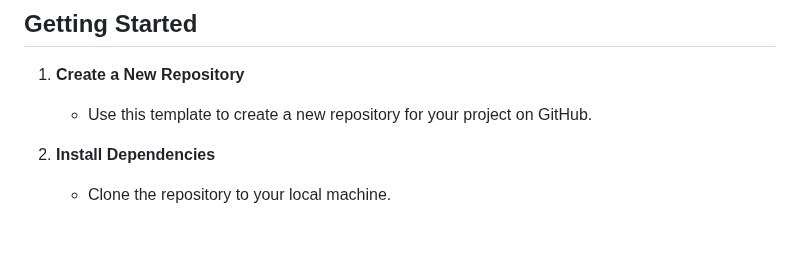
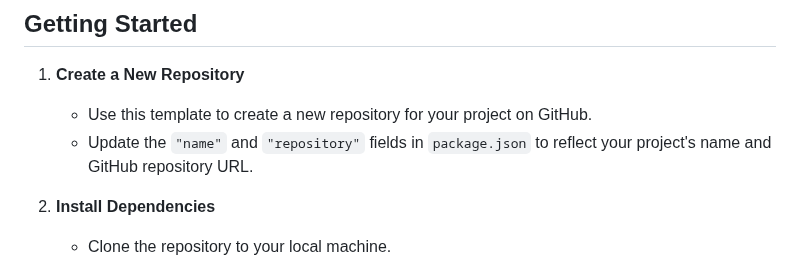
Before and after one commit to wonderup-agency/starter, a Markdown page: README.md, the part around the change. Rendered like a GitHub page; blank space fills up the shorter version.

```diff
--- a/README.md
+++ b/README.md
@@ -21,6 +21,7 @@ This repository serves as a starter template for Webflow projects at Wonderup Ag
 
 1. **Create a New Repository**
    - Use this template to create a new repository for your project on GitHub.
+   - Update the `"name"` and `"repository"` fields in `package.json` to reflect your project's name and GitHub repository URL.
 
 2. **Install Dependencies**
    - Clone the repository to your local machine.
```
